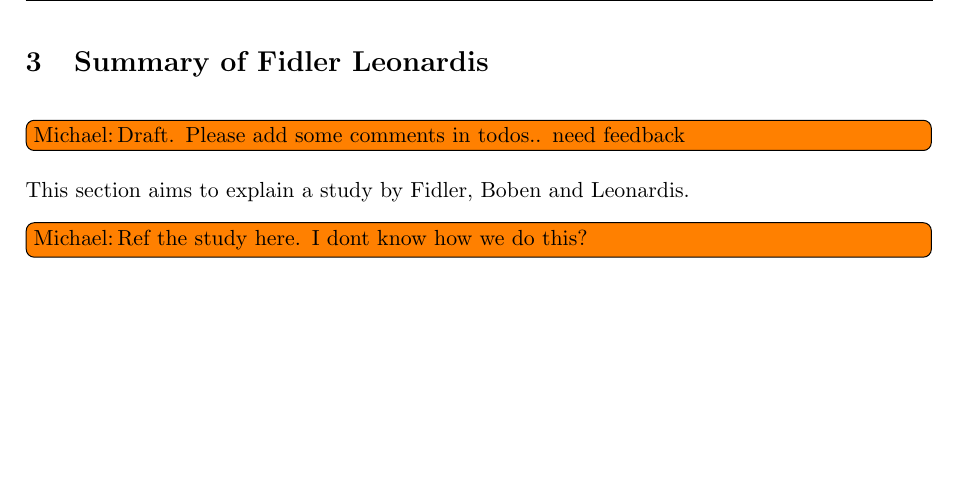
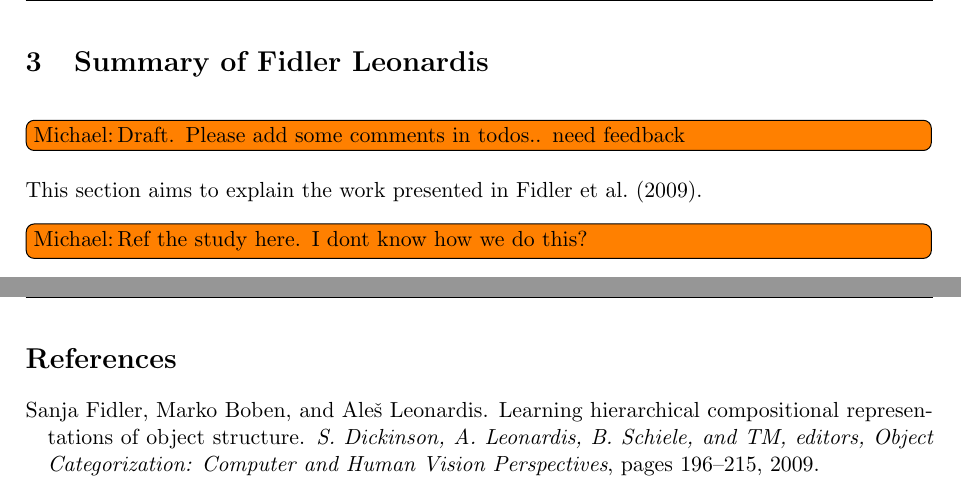
Before and after one commit to madsherlock/VIS4-14-group6-report, a LaTeX document (master_doc.tex, which reads content/fidler.tex): part of page 5 of 8 before the commit and two parts of pages 5 and 9 of 9 after it, the two joined at a grey line, cut so that both start at the same text, the shorter picture padded with empty space. Compiled offline with pdfLaTeX.

Commit message:
kildeliste

```diff
--- a/content/fidler.tex
+++ b/content/fidler.tex
@@ -1,7 +1,7 @@
 \section{Summary of Fidler Leonardis }
 \label{sec:fidler}
 \todo[inline, author=Michael]{Draft. Please add some comments in todos.. need feedback}
-This section aims to explain a study by Fidler, Boben and Leonardis.
+This section aims to explain the work presented in \cite{fidler2009learning}.
 \todo[inline, author=Michael]{Ref the study here. I dont know how we do this?}
 In their paper "Learning Hierarchical Compositional Representation of Object Structure" they proposed to use hierarchical compositionality (explained in section \ref{sec:hierarchical-comp}) for object recognition.
 
```
Also changed, not shown: master_doc.tex (+2 -0 lines).
